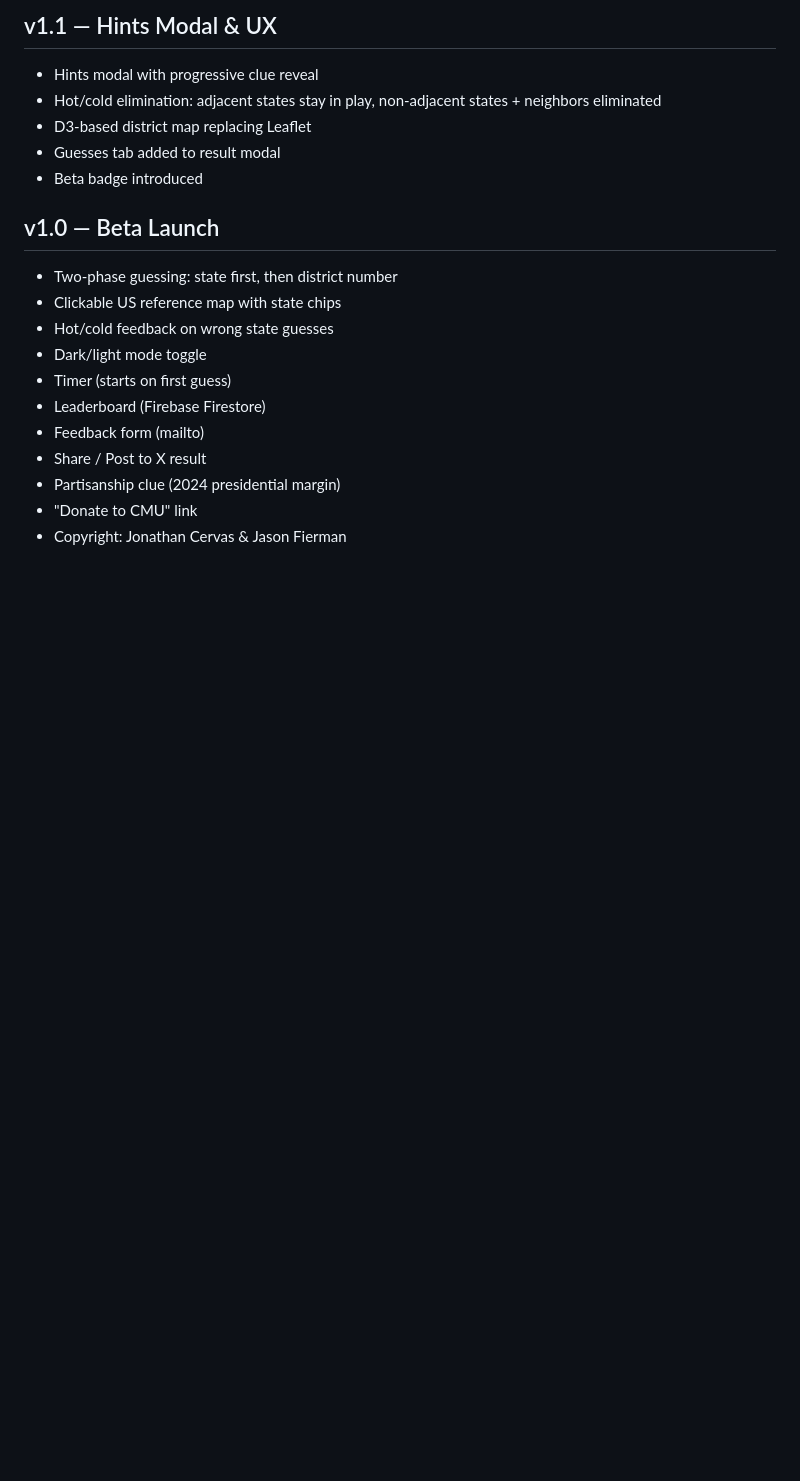
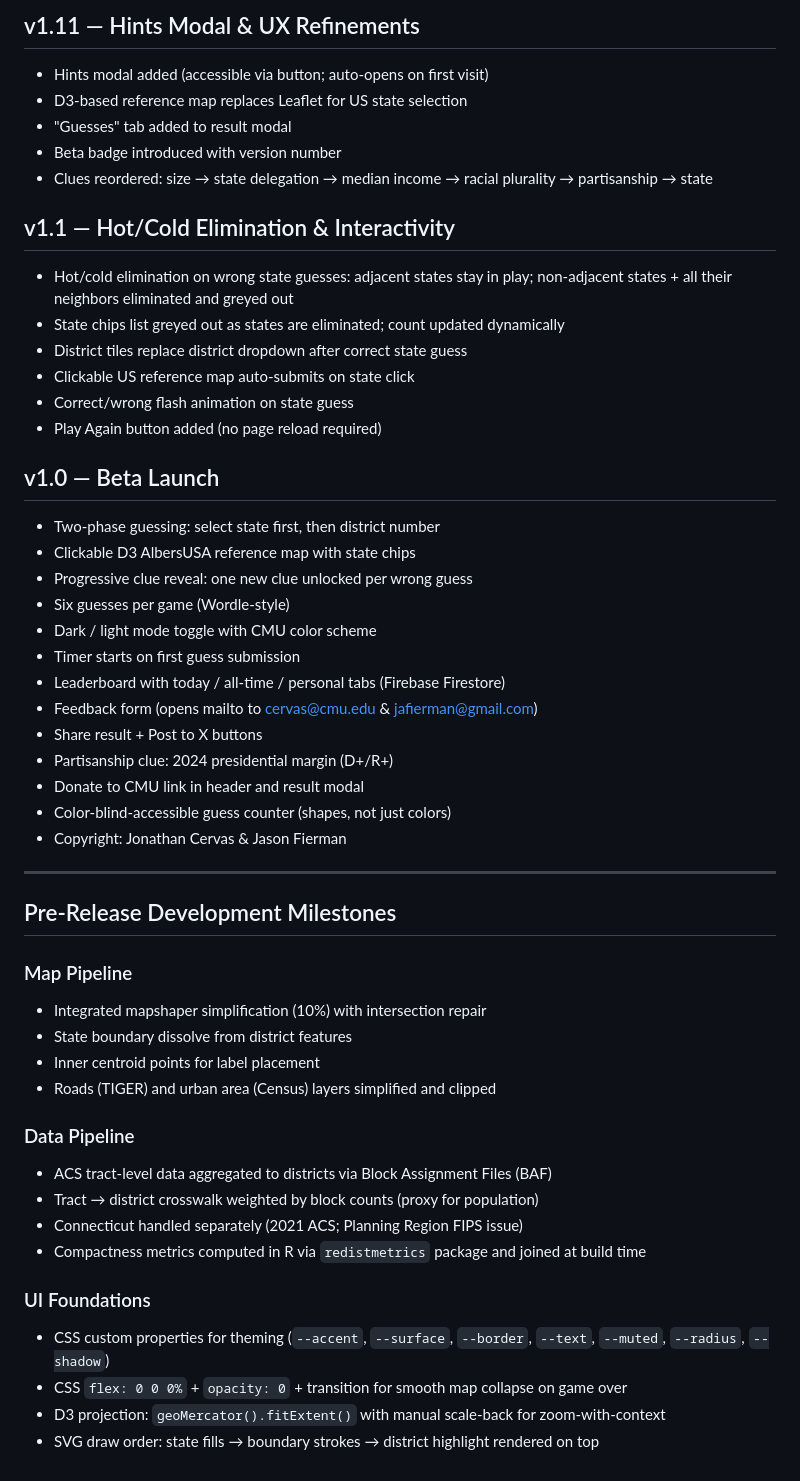
Before and after one commit to jcervas/jcervas.github.io, a Markdown page: games/district-guess/CHANGELOG.md, the part around one of its changes. Drawn GitHub-style; blank space fills up the shorter version.

```diff
--- a/games/district-guess/CHANGELOG.md
+++ b/games/district-guess/CHANGELOG.md
@@ -51,20 +54,52 @@
 
-## v1.1 — Hints Modal & UX
-- Hints modal with progressive clue reveal
-- Hot/cold elimination: adjacent states stay in play, non-adjacent states + neighbors eliminated
-- D3-based district map replacing Leaflet
-- Guesses tab added to result modal
-- Beta badge introduced
+## v1.11 — Hints Modal & UX Refinements
+- Hints modal added (accessible via button; auto-opens on first visit)
+- D3-based reference map replaces Leaflet for US state selection
+- "Guesses" tab added to result modal
+- Beta badge introduced with version number
+- Clues reordered: size → state delegation → median income → racial plurality → partisanship → state
+
+## v1.1 — Hot/Cold Elimination & Interactivity
+- Hot/cold elimination on wrong state guesses: adjacent states stay in play; non-adjacent states + all their neighbors eliminated and greyed out
+- State chips list greyed out as states are eliminated; count updated dynamically
+- District tiles replace district dropdown after correct state guess
+- Clickable US reference map auto-submits on state click
+- Correct/wrong flash animation on state guess
+- Play Again button added (no page reload required)
 
 ## v1.0 — Beta Launch
-- Two-phase guessing: state first, then district number
-- Clickable US reference map with state chips
-- Hot/cold feedback on wrong state guesses
-- Dark/light mode toggle
-- Timer (starts on first guess)
-- Leaderboard (Firebase Firestore)
-- Feedback form (mailto)
-- Share / Post to X result
-- Partisanship clue (2024 presidential margin)
-- "Donate to CMU" link
+- Two-phase guessing: select state first, then district number
+- Clickable D3 AlbersUSA reference map with state chips
+- Progressive clue reveal: one new clue unlocked per wrong guess
+- Six guesses per game (Wordle-style)
+- Dark / light mode toggle with CMU color scheme
+- Timer starts on first guess submission
+- Leaderboard with today / all-time / personal tabs (Firebase Firestore)
+- Feedback form (opens mailto to cervas@cmu.edu & jafierman@gmail.com)
+- Share result + Post to X buttons
+- Partisanship clue: 2024 presidential margin (D+/R+)
+- Donate to CMU link in header and result modal
+- Color-blind-accessible guess counter (shapes, not just colors)
 - Copyright: Jonathan Cervas & Jason Fierman
+
+---
+
+## Pre-Release Development Milestones
+
+### Map Pipeline
+- Integrated mapshaper simplification (10%) with intersection repair
+- State boundary dissolve from district features
+- Inner centroid points for label placement
+- Roads (TIGER) and urban area (Census) layers simplified and clipped
+
+### Data Pipeline
+- ACS tract-level data aggregated to districts via Block Assignment Files (BAF)
+- Tract → district crosswalk weighted by block counts (proxy for population)
+- Connecticut handled separately (2021 ACS; Planning Region FIPS issue)
+- Compactness metrics computed in R via `redistmetrics` package and joined at build time
+
+### UI Foundations
+- CSS custom properties for theming (`--accent`, `--surface`, `--border`, `--text`, `--muted`, `--radius`, `--shadow`)
+- CSS `flex: 0 0 0%` + `opacity: 0` + transition for smooth map collapse on game over
+- D3 projection: `geoMercator().fitExtent()` with manual scale-back for zoom-with-context
+- SVG draw order: state fills → boundary strokes → district highlight rendered on top
```
Also changed, not shown: other parts of games/district-guess/CHANGELOG.md (+38 -35 lines).
